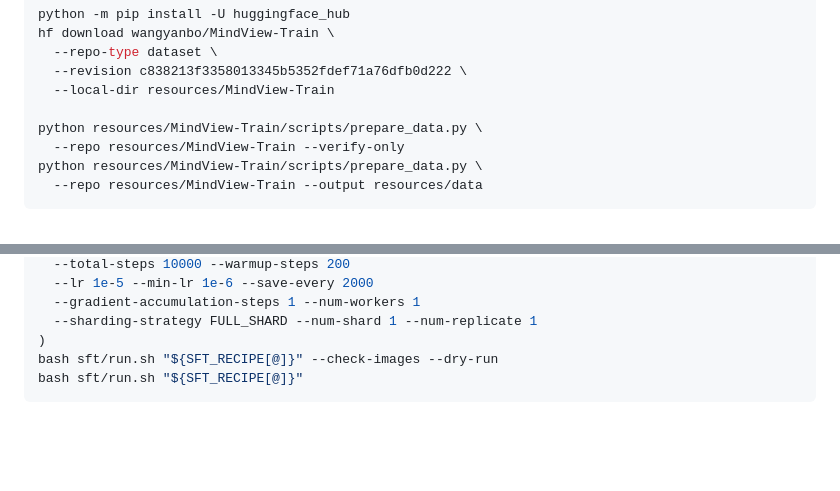
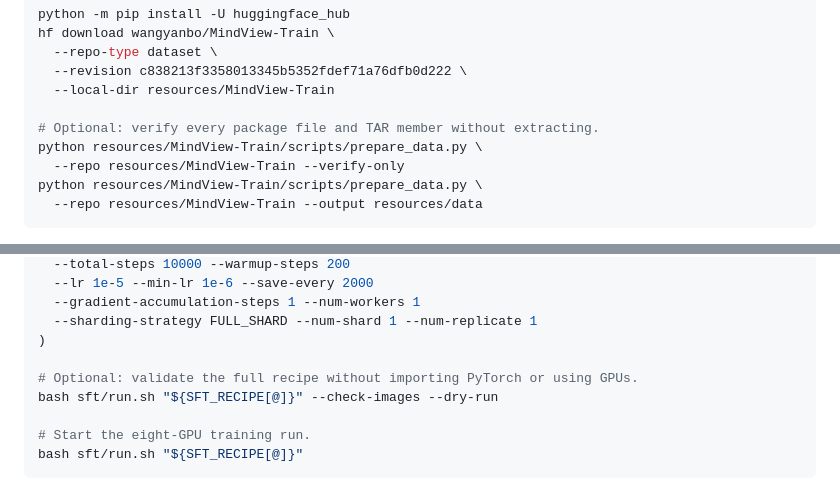
Before and after one commit to Yanbo-23/MindView, a Markdown page: sft/README.md, 2 parts joined by grey strips. Drawn GitHub-style; blank space fills up the shorter version.

````diff
--- a/sft/README.md
+++ b/sft/README.md
@@ -56,6 +56,7 @@ hf download wangyanbo/MindView-Train \
   --revision c838213f3358013345b5352fdef71a76dfb0d222 \
   --local-dir resources/MindView-Train
 
+# Optional: verify every package file and TAR member without extracting.
 python resources/MindView-Train/scripts/prepare_data.py \
   --repo resources/MindView-Train --verify-only
 python resources/MindView-Train/scripts/prepare_data.py \
@@ -110,7 +111,11 @@ SFT_RECIPE=(
   --gradient-accumulation-steps 1 --num-workers 1
   --sharding-strategy FULL_SHARD --num-shard 1 --num-replicate 1
 )
+
+# Optional: validate the full recipe without importing PyTorch or using GPUs.
 bash sft/run.sh "${SFT_RECIPE[@]}" --check-images --dry-run
+
+# Start the eight-GPU training run.
 bash sft/run.sh "${SFT_RECIPE[@]}"
 ```
 
````
Also changed, not shown: README.md (+13 -3 lines), understanding/README.md (+17 -9 lines).
